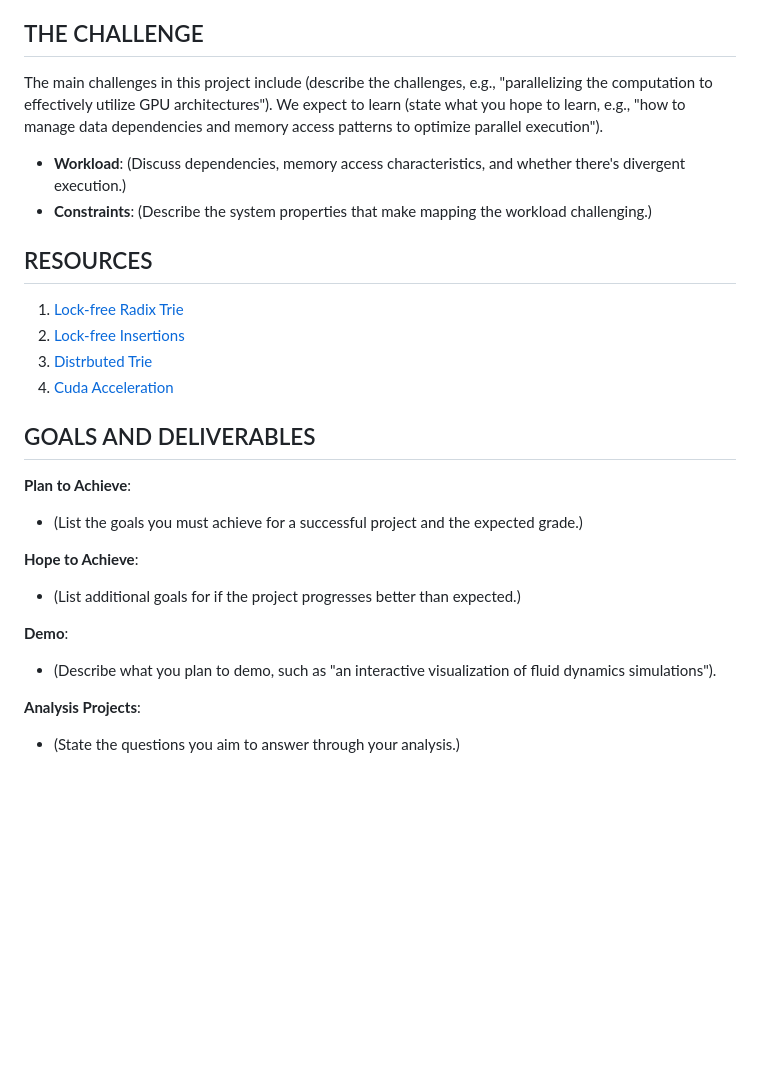
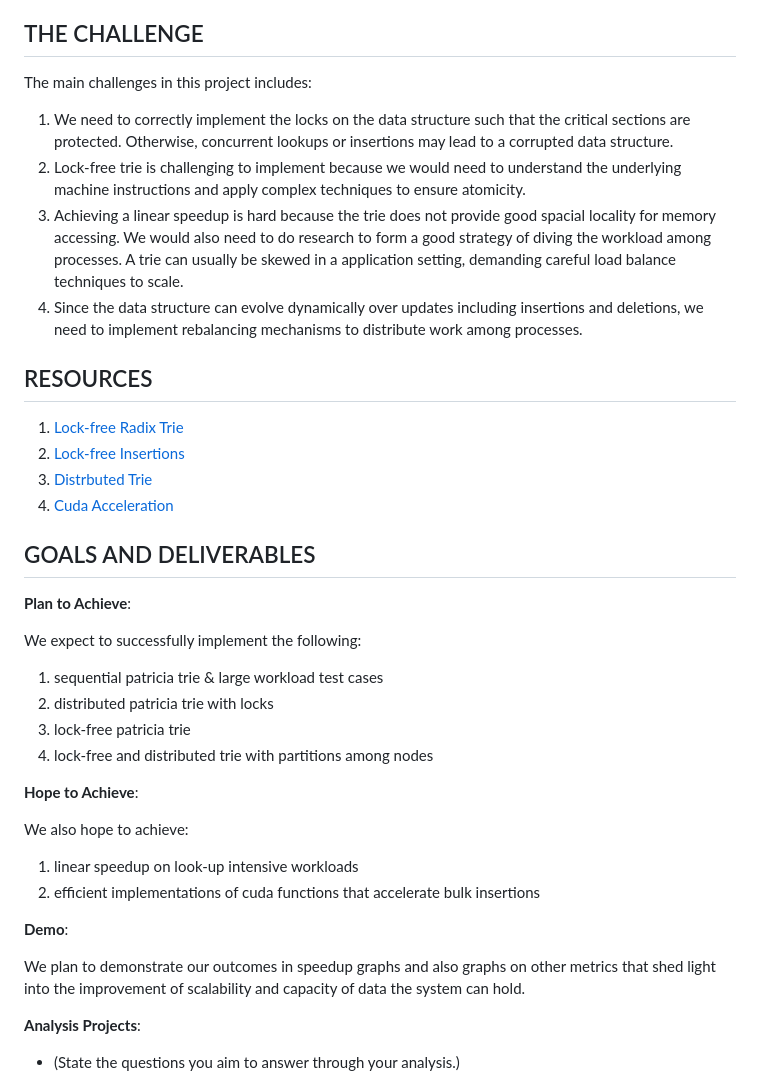
Before and after one commit to Masnan-306/Concurrent-Radix-Trie, a Markdown page: docs/index.md, the part around the change printed below. GitHub-like rendering; blank space fills up the shorter version.

Commit message:
Added Challenges and Goal in index.md

```diff
--- a/docs/index.md
+++ b/docs/index.md
@@ -29,10 +31,12 @@ Lastly, we plan to explore CUDA to accelerates bulk lookups and inserts conducte
 
 ## THE CHALLENGE
 
-The main challenges in this project include (describe the challenges, e.g., "parallelizing the computation to effectively utilize GPU architectures"). We expect to learn (state what you hope to learn, e.g., "how to manage data dependencies and memory access patterns to optimize parallel execution").
+The main challenges in this project includes:
 
-- **Workload**: (Discuss dependencies, memory access characteristics, and whether there's divergent execution.)
-- **Constraints**: (Describe the system properties that make mapping the workload challenging.)
+1) We need to correctly implement the locks on the data structure such that the critical sections are  protected. Otherwise, concurrent lookups or insertions may lead to a corrupted data structure.
+2) Lock-free trie is challenging to implement because we would need to understand the underlying machine instructions and apply complex techniques to ensure atomicity.
+3) Achieving a linear speedup is hard because the trie does not provide good spacial locality for memory accessing. We would also need to do research to form a good strategy of diving the workload among processes. A trie can usually be skewed in a application setting, demanding careful load balance techniques to scale.
+4) Since the data structure can evolve dynamically over updates including insertions and deletions, we need to implement rebalancing mechanisms to distribute work among processes.
 
 ## RESOURCES
 
@@ -44,13 +48,22 @@ The main challenges in this project include (describe the challenges, e.g., "par
 ## GOALS AND DELIVERABLES
 
 **Plan to Achieve**:
-- (List the goals you must achieve for a successful project and the expected grade.)
+
+We expect to successfully implement the following:
+  1. sequential patricia trie & large workload test cases
+  2. distributed patricia trie with locks
+  3. lock-free patricia trie
+  4. lock-free and distributed trie with partitions among nodes
 
 **Hope to Achieve**:
-- (List additional goals for if the project progresses better than expected.)
+
+We also hope to achieve:
+  1. linear speedup on look-up intensive workloads
+  2. efficient implementations of cuda functions that accelerate bulk insertions
 
 **Demo**:
-- (Describe what you plan to demo, such as "an interactive visualization of fluid dynamics simulations").
+
+We plan to demonstrate our outcomes in speedup graphs and also graphs on other metrics that shed light into the improvement of scalability and capacity of data the system can hold.
 
 **Analysis Projects**:
 - (State the questions you aim to answer through your analysis.)
```
Also changed, not shown: other parts of docs/index.md (+3 -1 lines).
